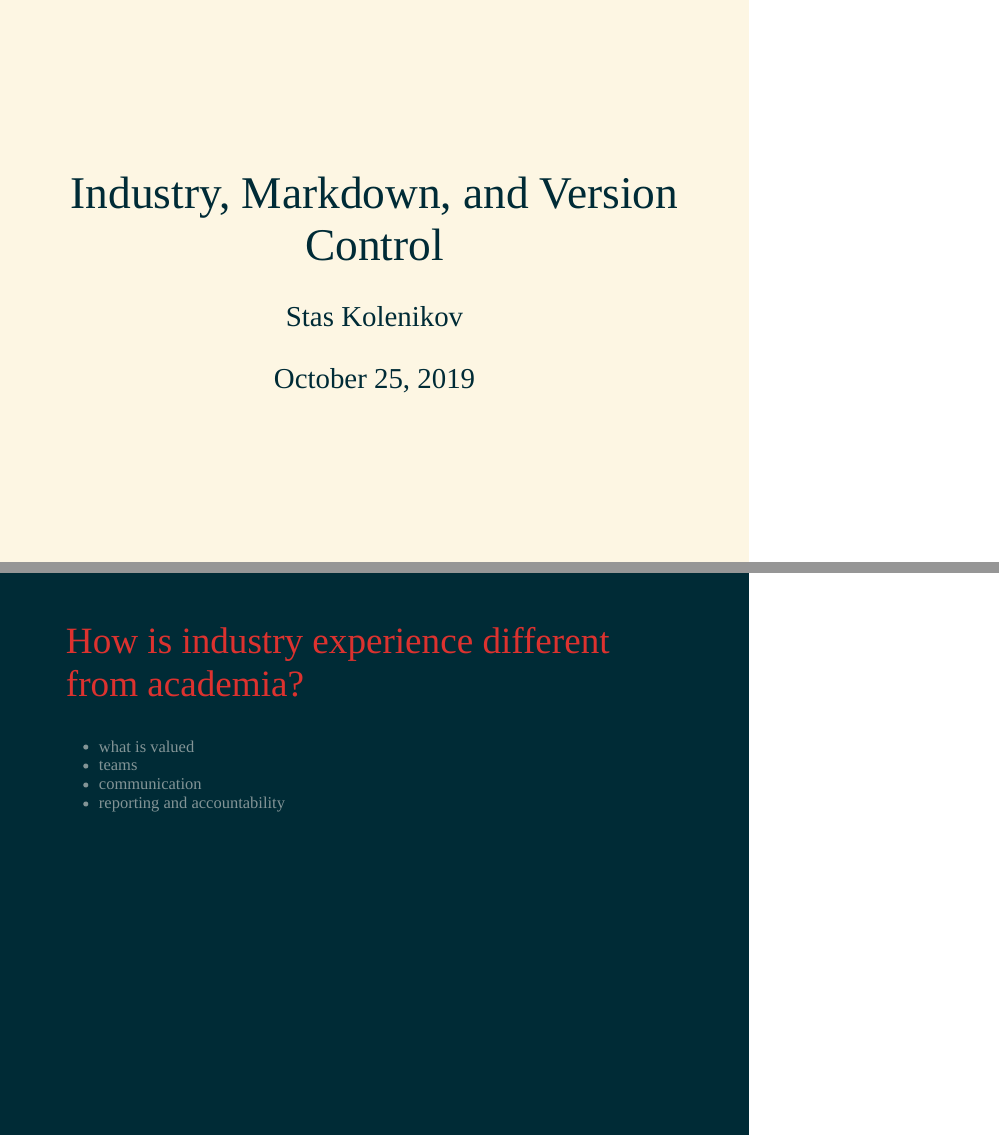
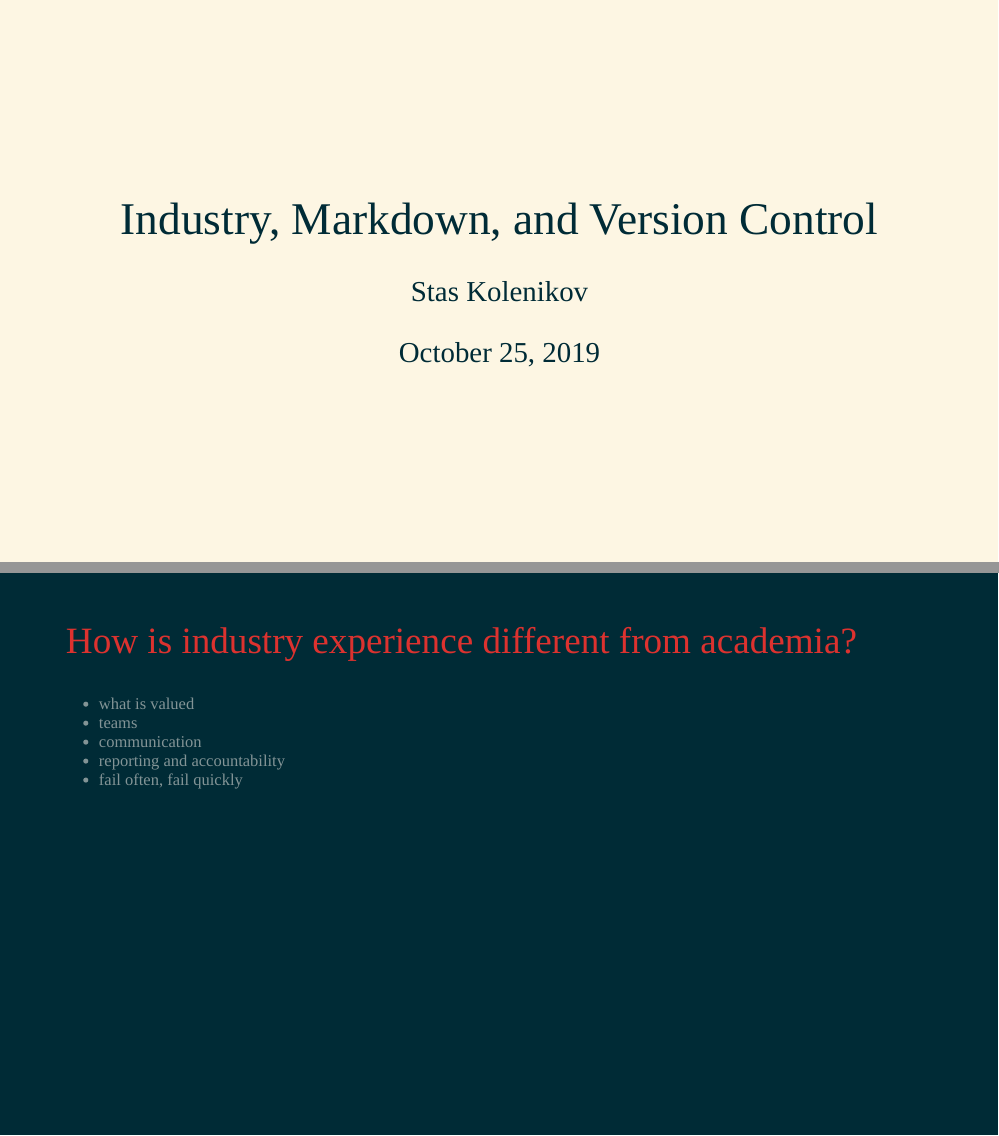
Before and after one commit to skolenik/Mizzou.quant19, an R Markdown document (mizzou-quantpsy-talk-stas.Rmd): pages 1 and 4 of 24, joined at a grey line. Rendered offline with R 4.5, knitr and Pandoc, with nearby package versions; the slides are laid out offline by our stand-in for remark.js, each with all of its steps uncovered, in fonts that may differ from those the slides ask for, and without slide numbers, shadows or browser add-ons; some code elsewhere in the file could not run offline.

Commit message:
widescreen setting for the presentation is activated in Rmd

```diff
--- a/mizzou-quantpsy-talk-stas.Rmd
+++ b/mizzou-quantpsy-talk-stas.Rmd
@@ -10,7 +10,7 @@ output:
       highlightStyle: solarized-dark
       highlightLines: true
       countIncrementalSlides: false
-      # ratio: 16:9
+      ratio: 16:9
   rmdshower::shower_presentation:
     self_contained: true
     ratio: 16x10
@@ -56,6 +56,7 @@ solarized_dark()
 - teams
 - communication
 - reporting and accountability
+- fail often, fail quickly
 
 ---
 
```
